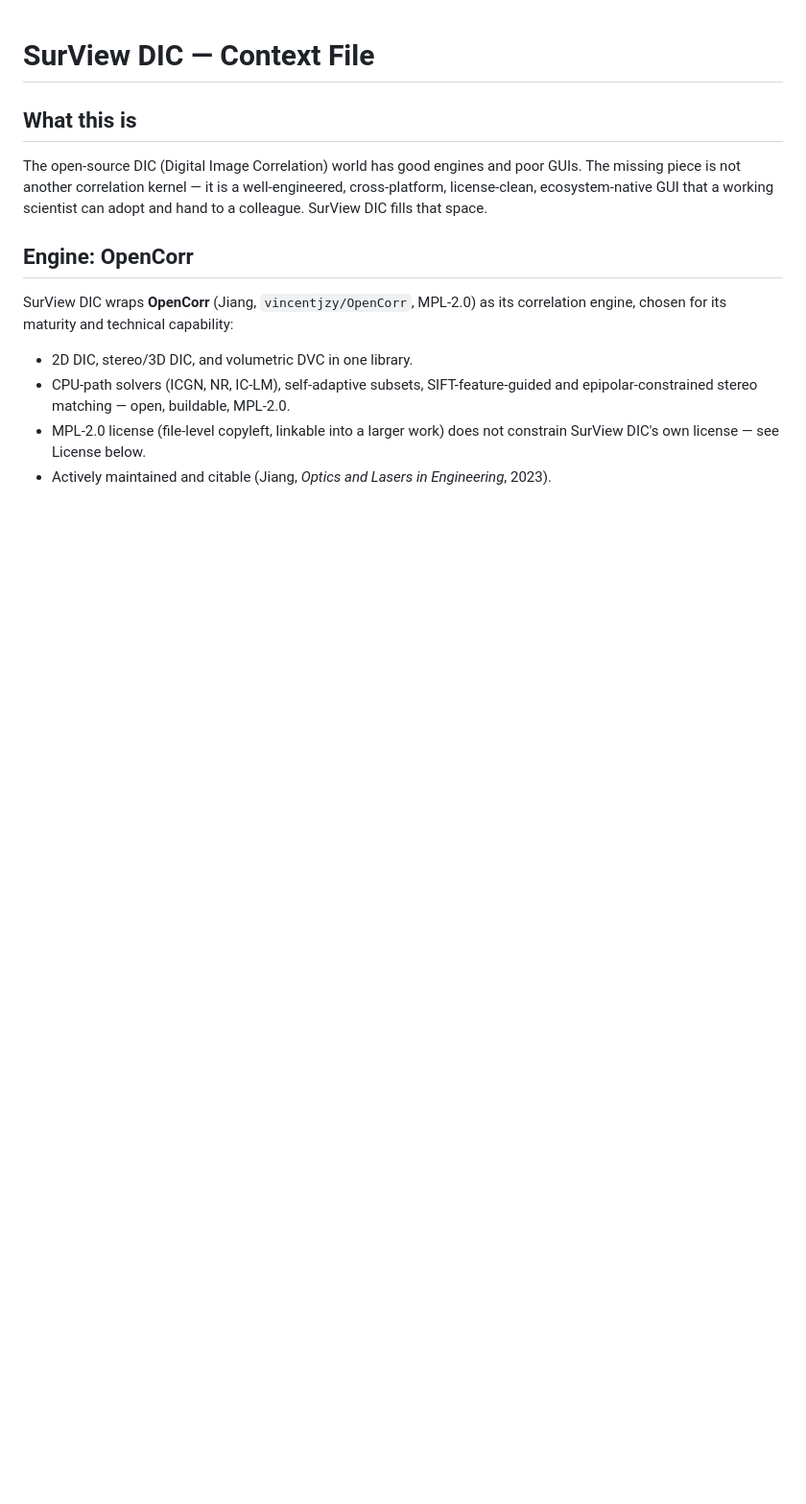
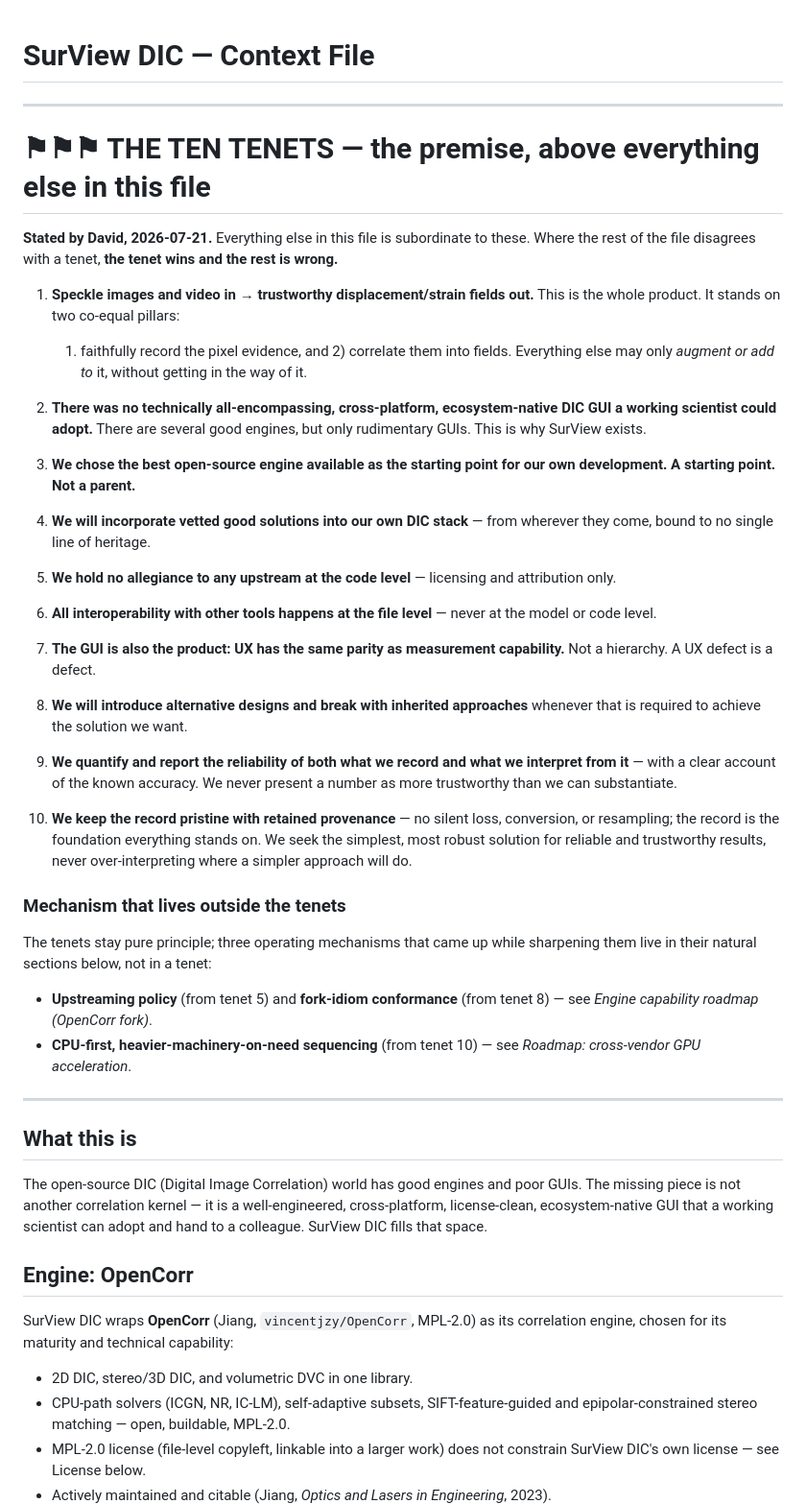
Before and after one commit to katalystnord/SurView, a Markdown page: CLAUDE.md, the part around one of its changes. Shown at 96% size. Rendered like a GitHub page; blank space fills up the shorter version.

Commit message:
Add the Ten Tenets as the project's governing premise
Stated by David 2026-07-21, placed at the top of CLAUDE.md above all else:
everything in the file is subordinate to these. Adapted from PlotTracer's
tenet framework but reinterpreted for SurView's record+interpret two-pillar
structure (PlotTracer records only; SurView does both), engine-agnostic and
heritage-agnostic so they survive an engine swap or heavy AI augmentation.

Three operating mechanics that surfaced while sharpening the tenets are kept
out of them and cross-referenced to their natural sections: upstreaming
policy (tenet 5) and fork-idiom conformance (tenet 8) in the fork roadmap,
CPU-first sequencing (tenet 10) in the GPU roadmap.

Co-Authored-By: Claude Opus 4.8 (1M context) <noreply@anthropic.com>

```diff
--- a/CLAUDE.md
+++ b/CLAUDE.md
@@ -1,4 +1,63 @@
 # SurView DIC — Context File
+
+---
+
+# ⚑⚑⚑ THE TEN TENETS — the premise, above everything else in this file
+
+**Stated by David, 2026-07-21.** Everything else in this file is subordinate
+to these. Where the rest of the file disagrees with a tenet, **the tenet wins
+and the rest is wrong.**
+
+1. **Speckle images and video in → trustworthy displacement/strain fields
+   out.** This is the whole product. It stands on two co-equal pillars:
+   1) faithfully record the pixel evidence, and 2) correlate them into
+   fields. Everything else may only *augment or add to* it, without getting
+   in the way of it.
+
+2. **There was no technically all-encompassing, cross-platform,
+   ecosystem-native DIC GUI a working scientist could adopt.** There are
+   several good engines, but only rudimentary GUIs. This is why SurView
+   exists.
+
+3. **We chose the best open-source engine available as the starting point for
+   our own development. A starting point. Not a parent.**
+
+4. **We will incorporate vetted good solutions into our own DIC stack** —
+   from wherever they come, bound to no single line of heritage.
+
+5. **We hold no allegiance to any upstream at the code level** — licensing
+   and attribution only.
+
+6. **All interoperability with other tools happens at the file level** —
+   never at the model or code level.
+
+7. **The GUI is also the product: UX has the same parity as measurement
+   capability.** Not a hierarchy. A UX defect is a defect.
+
+8. **We will introduce alternative designs and break with inherited
+   approaches** whenever that is required to achieve the solution we want.
+
+9. **We quantify and report the reliability of both what we record and what
+   we interpret from it** — with a clear account of the known accuracy. We
+   never present a number as more trustworthy than we can substantiate.
+
+10. **We keep the record pristine with retained provenance** — no silent
+    loss, conversion, or resampling; the record is the foundation everything
+    stands on. We seek the simplest, most robust solution for reliable and
+    trustworthy results, never over-interpreting where a simpler approach
+    will do.
+
+### Mechanism that lives outside the tenets
+
+The tenets stay pure principle; three operating mechanisms that came up while
+sharpening them live in their natural sections below, not in a tenet:
+
+- **Upstreaming policy** (from tenet 5) and **fork-idiom conformance** (from
+  tenet 8) — see *Engine capability roadmap (OpenCorr fork)*.
+- **CPU-first, heavier-machinery-on-need sequencing** (from tenet 10) — see
+  *Roadmap: cross-vendor GPU acceleration*.
+
+---
 
 ## What this is
 
```
Also changed, not shown: other parts of CLAUDE.md (+10 -1 lines).
